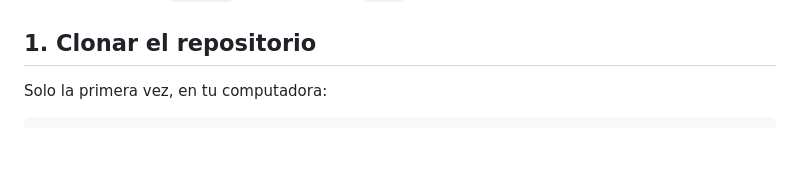
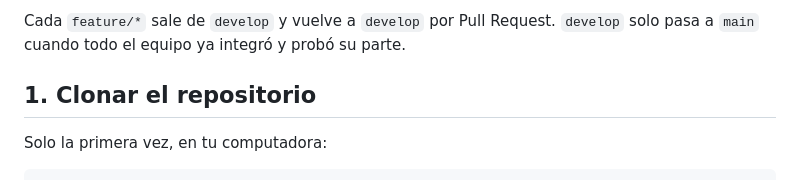
Before and after one commit to escuela-juridica/herramientas-desarrollo-proyecto, a Markdown page: CONTRIBUTING.md, the part around one of its changes. Rendered like a GitHub page; blank space fills up the shorter version.

```diff
--- a/CONTRIBUTING.md
+++ b/CONTRIBUTING.md
@@ -6,3 +29,4 @@ Esta guía es para clonar el proyecto, crear tu rama y subir tu trabajo sin pisa
+Cada `feature/*` sale de `develop` y vuelve a `develop` por Pull Request. `develop` solo pasa a `main` cuando todo el equipo ya integró y probó su parte.
 
 ## 1. Clonar el repositorio
 
```
Also changed, not shown: other parts of CONTRIBUTING.md (+23 -0 lines).
